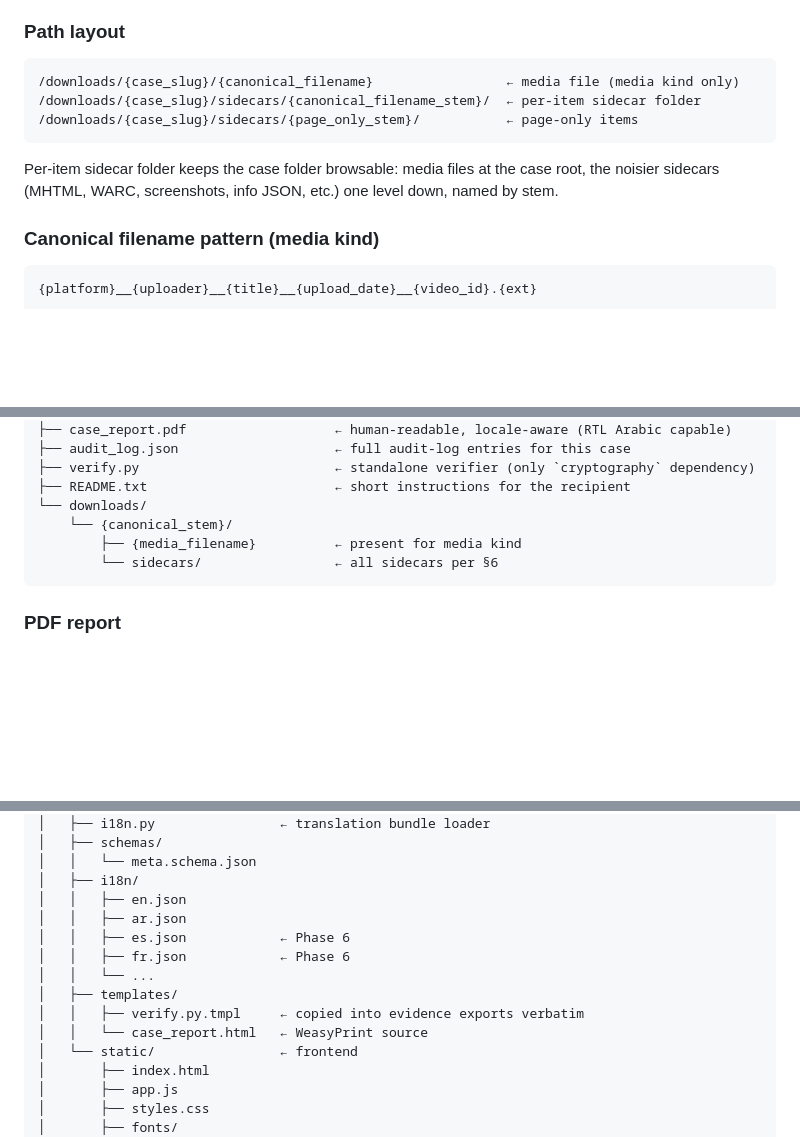
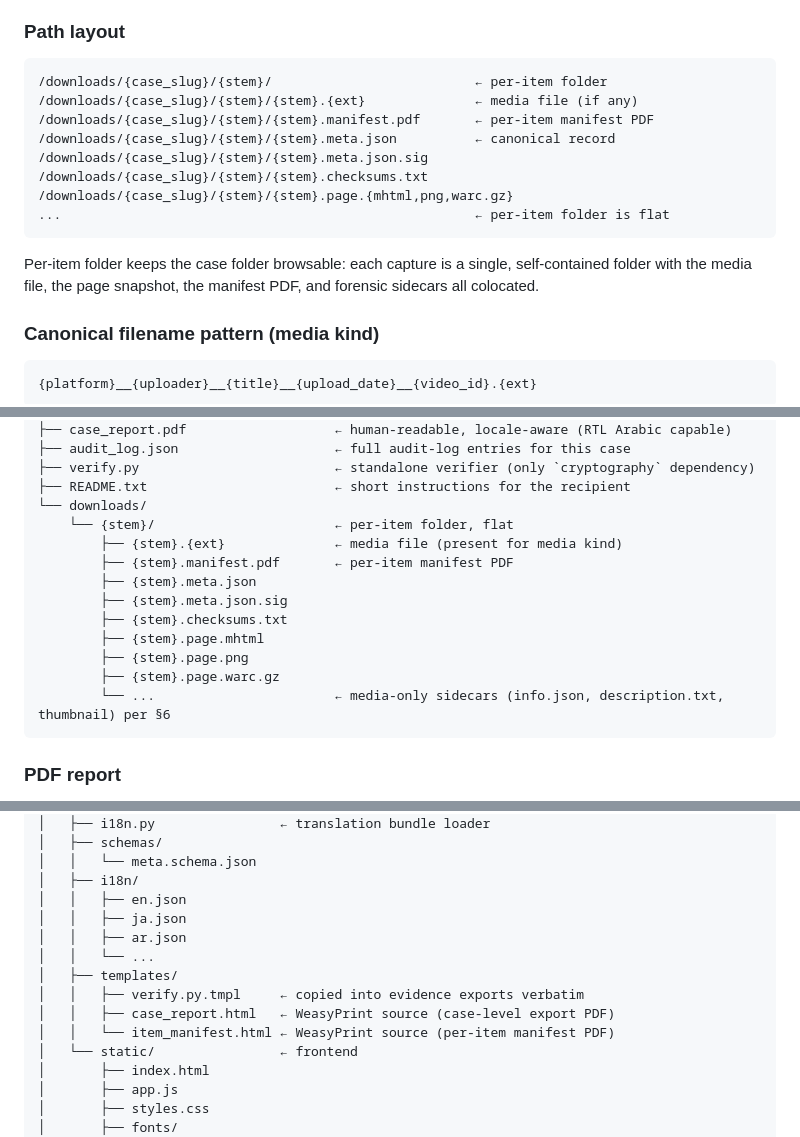
Before and after one commit to bhngyn/capsule, a Markdown page: CLAUDE.md, 3 parts joined by grey strips. Drawn GitHub-style; blank space fills up the shorter version.

````diff
--- a/CLAUDE.md
+++ b/CLAUDE.md
@@ -229,12 +229,17 @@ Every capture produces, at minimum, a page snapshot package (MHTML + screenshot
 ### Path layout
 
 ```
-/downloads/{case_slug}/{canonical_filename}                 ← media file (media kind only)
-/downloads/{case_slug}/sidecars/{canonical_filename_stem}/  ← per-item sidecar folder
-/downloads/{case_slug}/sidecars/{page_only_stem}/           ← page-only items
+/downloads/{case_slug}/{stem}/                          ← per-item folder
+/downloads/{case_slug}/{stem}/{stem}.{ext}              ← media file (if any)
+/downloads/{case_slug}/{stem}/{stem}.manifest.pdf       ← per-item manifest PDF
+/downloads/{case_slug}/{stem}/{stem}.meta.json          ← canonical record
+/downloads/{case_slug}/{stem}/{stem}.meta.json.sig
+/downloads/{case_slug}/{stem}/{stem}.checksums.txt
+/downloads/{case_slug}/{stem}/{stem}.page.{mhtml,png,warc.gz}
+...                                                     ← per-item folder is flat
 ```
 
-Per-item sidecar folder keeps the case folder browsable: media files at the case root, the noisier sidecars (MHTML, WARC, screenshots, info JSON, etc.) one level down, named by stem.
+Per-item folder keeps the case folder browsable: each capture is a single, self-contained folder with the media file, the page snapshot, the manifest PDF, and forensic sidecars all colocated.
 
 ### Canonical filename pattern (media kind)
 
@@ -439,9 +445,16 @@ Per-case export bundle:
 ├── verify.py                         ← standalone verifier (only `cryptography` dependency)
 ├── README.txt                        ← short instructions for the recipient
 └── downloads/
-    └── {canonical_stem}/
-        ├── {media_filename}          ← present for media kind
-        └── sidecars/                 ← all sidecars per §6
+    └── {stem}/                       ← per-item folder, flat
+        ├── {stem}.{ext}              ← media file (present for media kind)
+        ├── {stem}.manifest.pdf       ← per-item manifest PDF
+        ├── {stem}.meta.json
+        ├── {stem}.meta.json.sig
+        ├── {stem}.checksums.txt
+        ├── {stem}.page.mhtml
+        ├── {stem}.page.png
+        ├── {stem}.page.warc.gz
+        └── ...                       ← media-only sidecars (info.json, description.txt, thumbnail) per §6
 ```
 
 ### PDF report
@@ -514,13 +527,13 @@ Capsule/
 │   │   └── meta.schema.json
 │   ├── i18n/
 │   │   ├── en.json
+│   │   ├── ja.json
 │   │   ├── ar.json
-│   │   ├── es.json            ← Phase 6
-│   │   ├── fr.json            ← Phase 6
 │   │   └── ...
 │   ├── templates/
 │   │   ├── verify.py.tmpl     ← copied into evidence exports verbatim
-│   │   └── case_report.html   ← WeasyPrint source
+│   │   ├── case_report.html   ← WeasyPrint source (case-level export PDF)
+│   │   └── item_manifest.html ← WeasyPrint source (per-item manifest PDF)
 │   └── static/                ← frontend
 │       ├── index.html
 │       ├── app.js
````
Also changed, not shown: other parts of CLAUDE.md (+10 -6 lines), README.md (+4 -3 lines).
